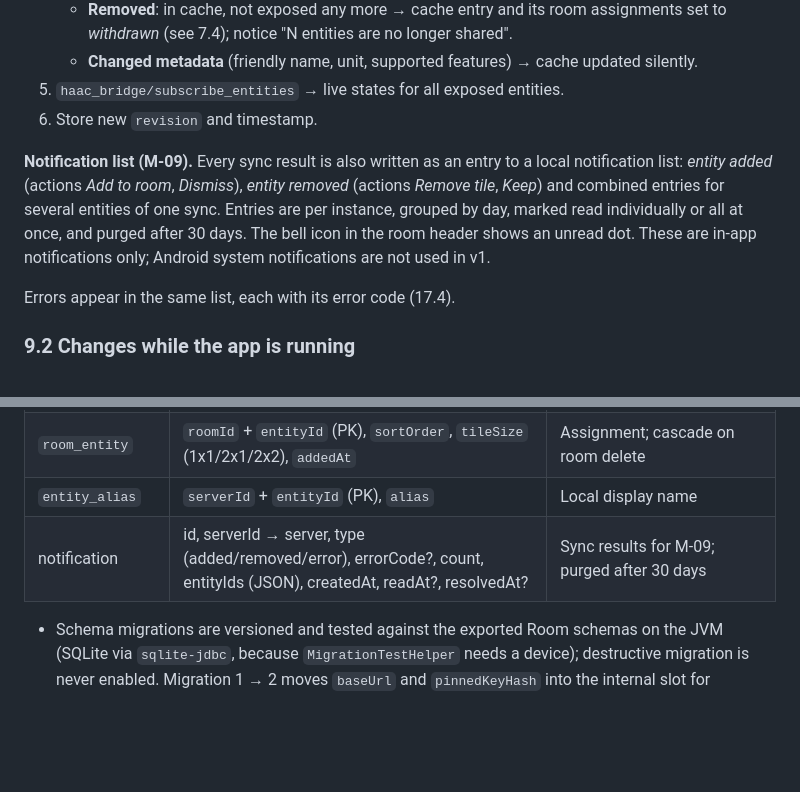
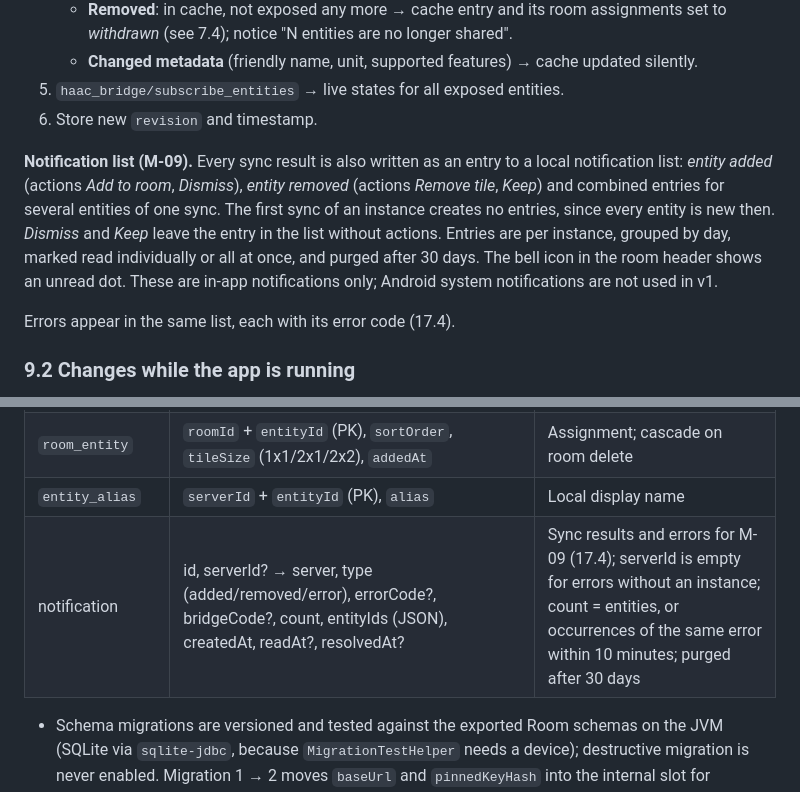
Before and after one commit to stacknoise/haac-bridge, a Markdown page: docs/concept.md, 2 parts joined by grey strips. Rendered like a GitHub page; blank space fills up the shorter version.

Commit message:
docs(concept): notification list details (9.1, 12) (#18)
Copy of haac-android docs/concept.md.

Co-authored-by: Claude Opus 5.5 <noreply@anthropic.com>

```diff
--- a/docs/concept.md
+++ b/docs/concept.md
@@ -460,7 +460,7 @@ On every start and on every instance switch (after unlock) the app compares the
 5. `haac_bridge/subscribe_entities` → live states for all exposed entities.
 6. Store new `revision` and timestamp.
 
-**Notification list (M-09).** Every sync result is also written as an entry to a local notification list: *entity added* (actions *Add to room*, *Dismiss*), *entity removed* (actions *Remove tile*, *Keep*) and combined entries for several entities of one sync. Entries are per instance, grouped by day, marked read individually or all at once, and purged after 30 days. The bell icon in the room header shows an unread dot. These are in-app notifications only; Android system notifications are not used in v1.
+**Notification list (M-09).** Every sync result is also written as an entry to a local notification list: *entity added* (actions *Add to room*, *Dismiss*), *entity removed* (actions *Remove tile*, *Keep*) and combined entries for several entities of one sync. The first sync of an instance creates no entries, since every entity is new then. *Dismiss* and *Keep* leave the entry in the list without actions. Entries are per instance, grouped by day, marked read individually or all at once, and purged after 30 days. The bell icon in the room header shows an unread dot. These are in-app notifications only; Android system notifications are not used in v1.
 
 Errors appear in the same list, each with its error code (17.4).
 
@@ -670,7 +670,7 @@ The Room database holds layout, assignments, aliases and a cache of exposed enti
 | `exposed_entity` | `serverId` + `entityId` (PK), `domain`, `haName`, `configuredName?`, `deviceClass?`, `unit?`, `stateClass?`, `displayPrecision?`, `area?`, `supportedFeatures`, `status` (active/withdrawn), `withdrawnAt?`, `lastState?` (JSON: state, attributes, last changed/updated) | Cache of bridge data; filled by the sync (9.1), states kept current by the subscription |
 | `room_entity` | `roomId` + `entityId` (PK), `sortOrder`, `tileSize` (1x1/2x1/2x2), `addedAt` | Assignment; cascade on room delete |
 | `entity_alias` | `serverId` + `entityId` (PK), `alias` | Local display name |
-| notification | id, serverId → server, type (added/removed/error), errorCode?, count, entityIds (JSON), createdAt, readAt?, resolvedAt? | Sync results for M-09; purged after 30 days |
+| notification | id, serverId? → server, type (added/removed/error), errorCode?, bridgeCode?, count, entityIds (JSON), createdAt, readAt?, resolvedAt? | Sync results and errors for M-09 (17.4); serverId is empty for errors without an instance; count = entities, or occurrences of the same error within 10 minutes; purged after 30 days |
 
 - Schema migrations are versioned and tested against the exported Room schemas on the JVM (SQLite via `sqlite-jdbc`, because `MigrationTestHelper` needs a device); destructive migration is never enabled. Migration 1 → 2 moves `baseUrl` and `pinnedKeyHash` into the internal slot for `http://` addresses and into the external slot for `https://` addresses; `instanceUuid` stays empty until the next connection (4.5). Migration 2 → 3 creates `exposed_entity`, which fills at the next sync.
 - The database file is excluded from backup (chapter 5.3). Encrypting it (SQLCipher) is not needed for v1 because it holds no secrets, but is an option if room names are considered sensitive.
```
